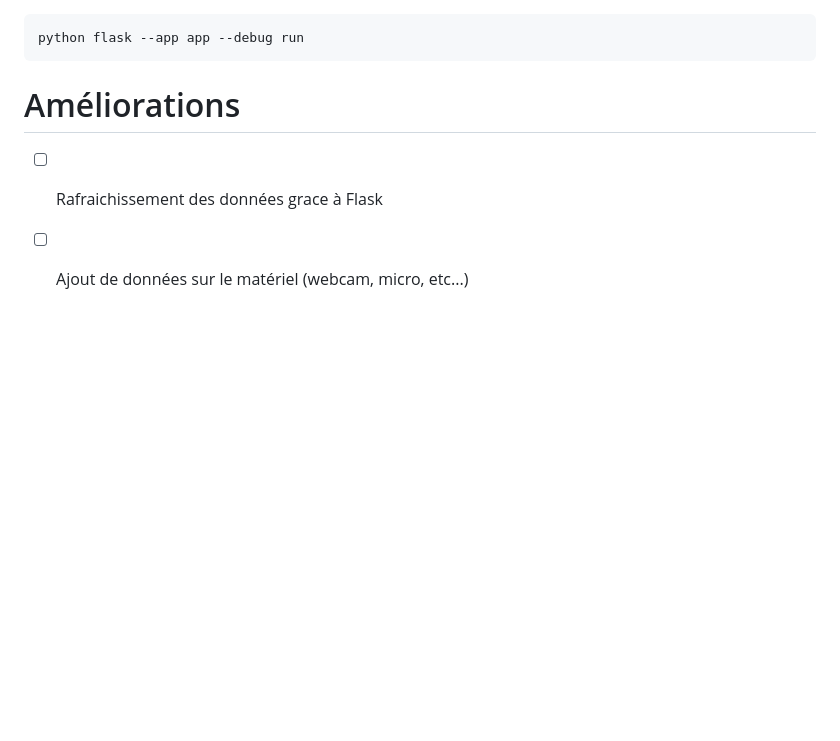
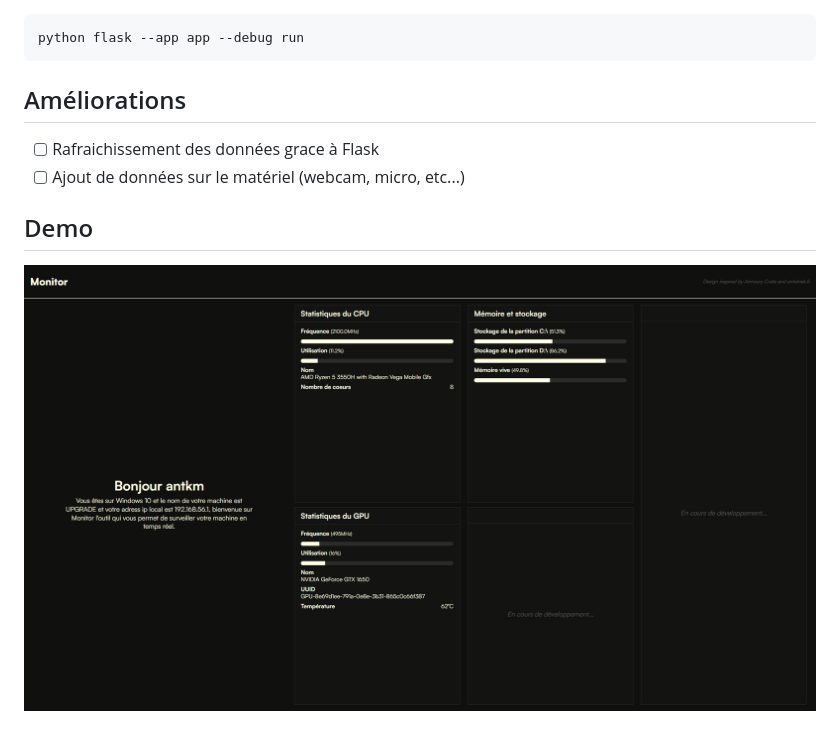
Before and after one commit to needforschool/python-ak-part3, a Markdown page: README.md, the part around the change. Rendered like a GitHub page; pictures changed too: assets/image.png (added); blank space fills up the shorter version.

Commit message:
📝 update readme with demo

````diff
--- a/README.md
+++ b/README.md
@@ -18,7 +18,11 @@ pip install -r requirements.txt
 python flask --app app --debug run
 ```
 
-# Améliorations
+## Améliorations
 
 - [ ] Rafraichissement des données grace à Flask
 - [ ] Ajout de données sur le matériel (webcam, micro, etc...)
+
+## Demo
+
+![Demo](assets/image.png)
````
